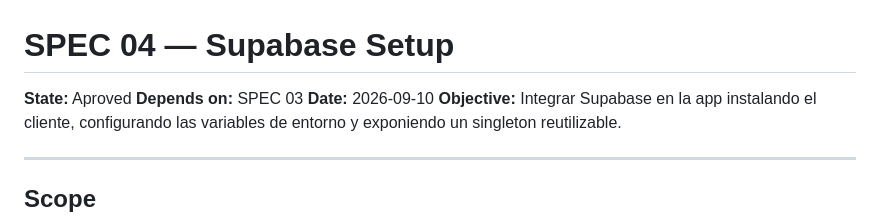
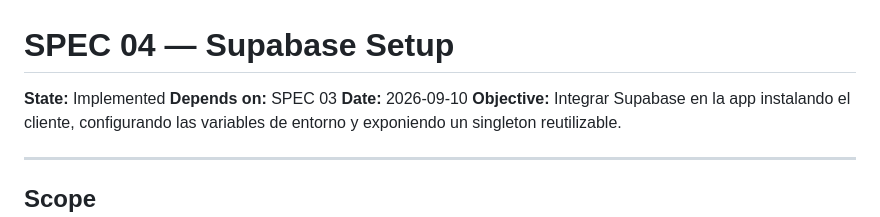
Before and after one commit to itsDaos/arcade-vault, a Markdown page: specs/04-supabase-setup.md, the part around the change. Rendered like a GitHub page.

Commit message:
Update Supabase setup specification state to 'Implemented'

```diff
--- a/specs/04-supabase-setup.md
+++ b/specs/04-supabase-setup.md
@@ -1,6 +1,6 @@
 # SPEC 04 — Supabase Setup
 
-**State:** Aproved
+**State:** Implemented
 **Depends on:** SPEC 03
 **Date:** 2026-09-10
 **Objective:** Integrar Supabase en la app instalando el cliente, configurando las variables de entorno y exponiendo un singleton reutilizable.
```
